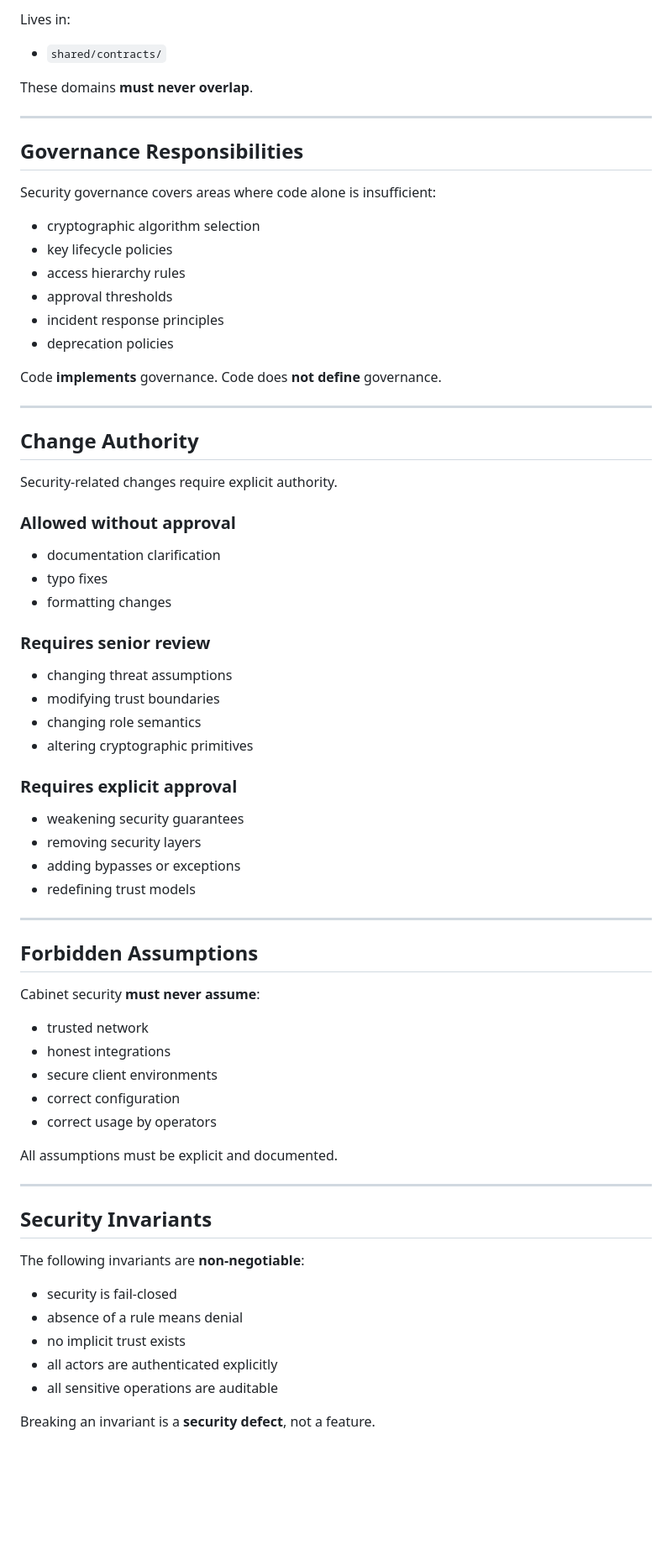
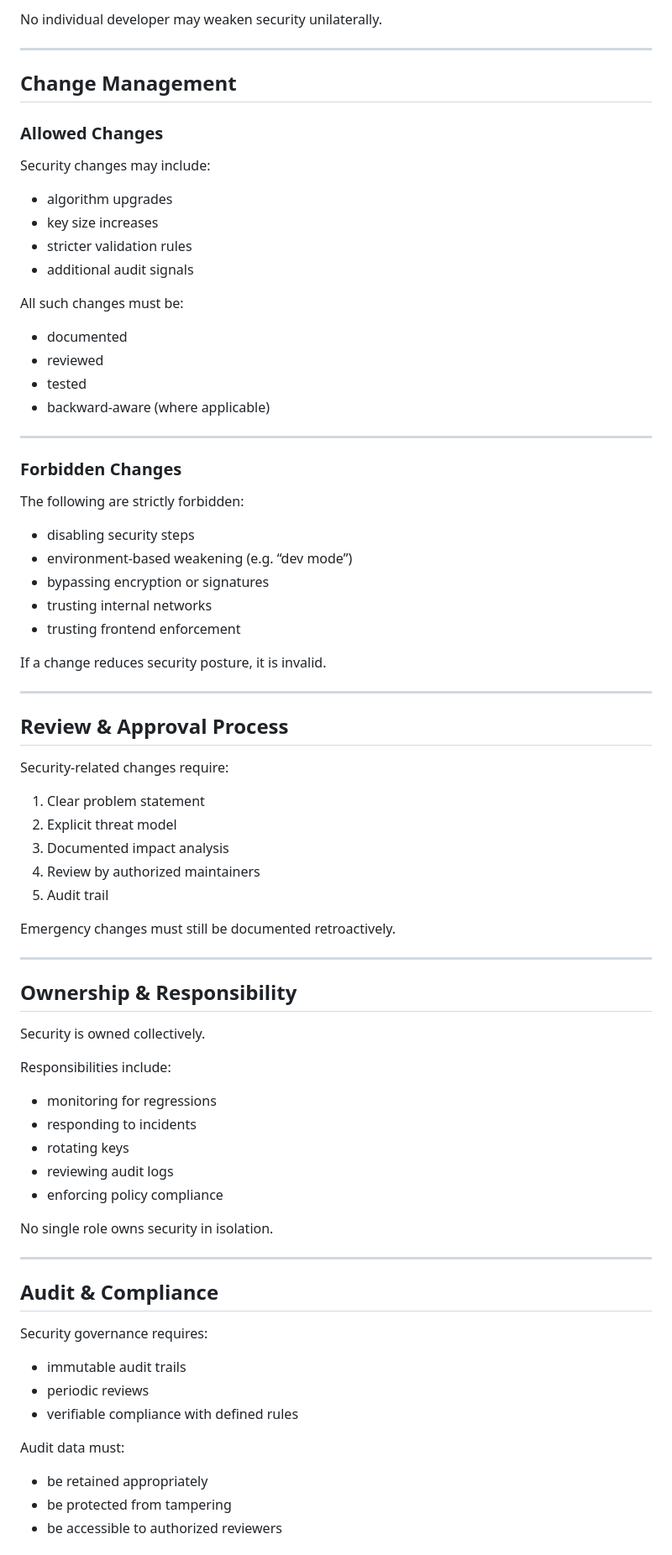
Before and after one commit to nedajvoda01-dotcom/cabinet, a Markdown page: security/README.md, the part around one of its changes. Shown at 84% size. GitHub-like rendering; blank space fills up the shorter version.

```diff
--- a/security/README.md
+++ b/security/README.md
@@ -78,72 +72,78 @@ Defines:
 
-Lives in:
-- `shared/contracts/`
-
-These domains **must never overlap**.
+No individual developer may weaken security unilaterally.
 
 ---
 
-## Governance Responsibilities
+## Change Management
 
-Security governance covers areas where code alone is insufficient:
+### Allowed Changes
 
-- cryptographic algorithm selection
-- key lifecycle policies
-- access hierarchy rules
-- approval thresholds
-- incident response principles
-- deprecation policies
+Security changes may include:
+- algorithm upgrades
+- key size increases
+- stricter validation rules
+- additional audit signals
 
-Code **implements** governance.
-Code does **not define** governance.
+All such changes must be:
+- documented
+- reviewed
+- tested
+- backward-aware (where applicable)
 
 ---
 
-## Change Authority
+### Forbidden Changes
 
-Security-related changes require explicit authority.
+The following are strictly forbidden:
 
-### Allowed without approval
-- documentation clarification
-- typo fixes
-- formatting changes
+- disabling security steps
+- environment-based weakening (e.g. “dev mode”)
+- bypassing encryption or signatures
+- trusting internal networks
+- trusting frontend enforcement
 
-### Requires senior review
-- changing threat assumptions
-- modifying trust boundaries
-- changing role semantics
-- altering cryptographic primitives
-
-### Requires explicit approval
-- weakening security guarantees
-- removing security layers
-- adding bypasses or exceptions
-- redefining trust models
+If a change reduces security posture, it is invalid.
 
 ---
 
-## Forbidden Assumptions
+## Review & Approval Process
 
-Cabinet security **must never assume**:
+Security-related changes require:
 
-- trusted network
-- honest integrations
-- secure client environments
-- correct configuration
-- correct usage by operators
+1. Clear problem statement
+2. Explicit threat model
+3. Documented impact analysis
+4. Review by authorized maintainers
+5. Audit trail
 
-All assumptions must be explicit and documented.
+Emergency changes must still be documented retroactively.
 
 ---
 
-## Security Invariants
+## Ownership & Responsibility
 
-The following invariants are **non-negotiable**:
+Security is owned collectively.
 
-- security is fail-closed
-- absence of a rule means denial
-- no implicit trust exists
-- all actors are authenticated explicitly
-- all sensitive operations are auditable
+Responsibilities include:
+- monitoring for regressions
+- responding to incidents
+- rotating keys
+- reviewing audit logs
+- enforcing policy compliance
 
-Breaking an invariant is a **security defect**, not a feature.
+No single role owns security in isolation.
+
+---
+
+## Audit & Compliance
+
+Security governance requires:
+- immutable audit trails
+- periodic reviews
+- verifiable compliance with defined rules
+
+Audit data must:
+- be retained appropriately
+- be protected from tampering
+- be accessible to authorized reviewers
+
```
Also changed, not shown: other parts of security/README.md (+62 -90 lines).
